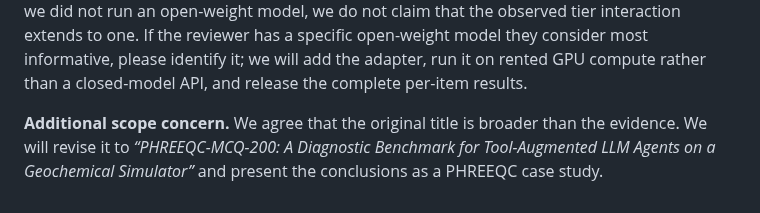
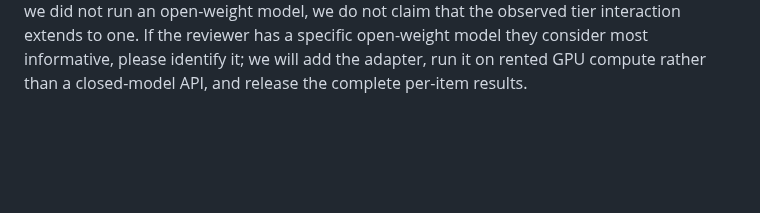
Before and after one commit to grenadeComing/geos_project, a Markdown page: paper_neurips_ed/rebuttal.md, the part around the change. Drawn GitHub-style; blank space fills up the shorter version.

Commit message:
Remove unnecessary title concession

```diff
--- a/paper_neurips_ed/rebuttal.md
+++ b/paper_neurips_ed/rebuttal.md
@@ -64,5 +64,3 @@ It regenerates every previously non-reproducible numerical cell in Tables 2, 3,
 **4. Do labels survive PHREEQC or database revisions?** We have not run a cross-version label check, so we do not claim invariance. The released database was not created specifically for this benchmark: its header identifies it as the PHREEQC `Amm.dat` snapshot dated May 22, 2024, released under the filename `phreeqc.dat` and frozen for evaluation. `Amm.dat` closely follows the standard `phreeqc.dat`, principally decoupling ammonia redox; the relevant 2024 upstream revisions also concern viscosity, specific conductance, and diffusion. Sensitivity to these differences is therefore more likely to be concentrated in ammonia/redox and related transport observables than across the entire benchmark. Nevertheless, small numerical changes could flip close answer choices. Ground truth is therefore defined for PHREEQC 3.8.6 with the released database. All reported model comparisons use this same fixed target, while cross-version/database label stability remains untested and will be stated as a limitation.
 
 **5. Why no open-weight models, and does the result extend to them?** Open-weight models were outside our original evaluation scope, not excluded by the method. We spent the available inference budget on full paired evaluations of six then-frontier models from three vendors, including tool/no-tool, TOC/Raw, and repeated-run comparisons. The harness is model-agnostic: evaluating an open-weight model requires only a new model-call adapter; the benchmark, PHREEQC tool loop, prompts, and grading remain unchanged. However, because we did not run an open-weight model, we do not claim that the observed tier interaction extends to one. If the reviewer has a specific open-weight model they consider most informative, please identify it; we will add the adapter, run it on rented GPU compute rather than a closed-model API, and release the complete per-item results.
-
-**Additional scope concern.** We agree that the original title is broader than the evidence. We will revise it to *“PHREEQC-MCQ-200: A Diagnostic Benchmark for Tool-Augmented LLM Agents on a Geochemical Simulator”* and present the conclusions as a PHREEQC case study.
```
